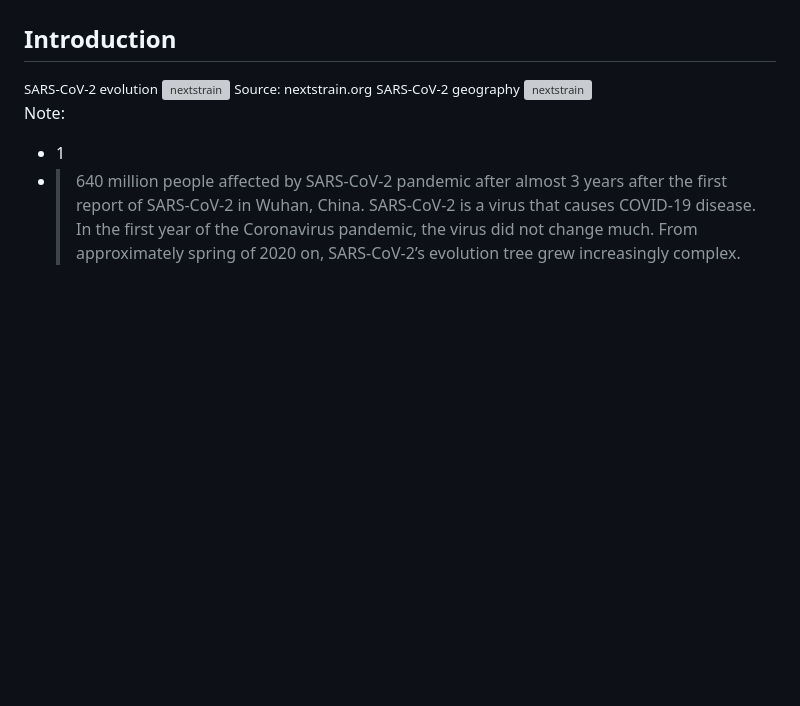
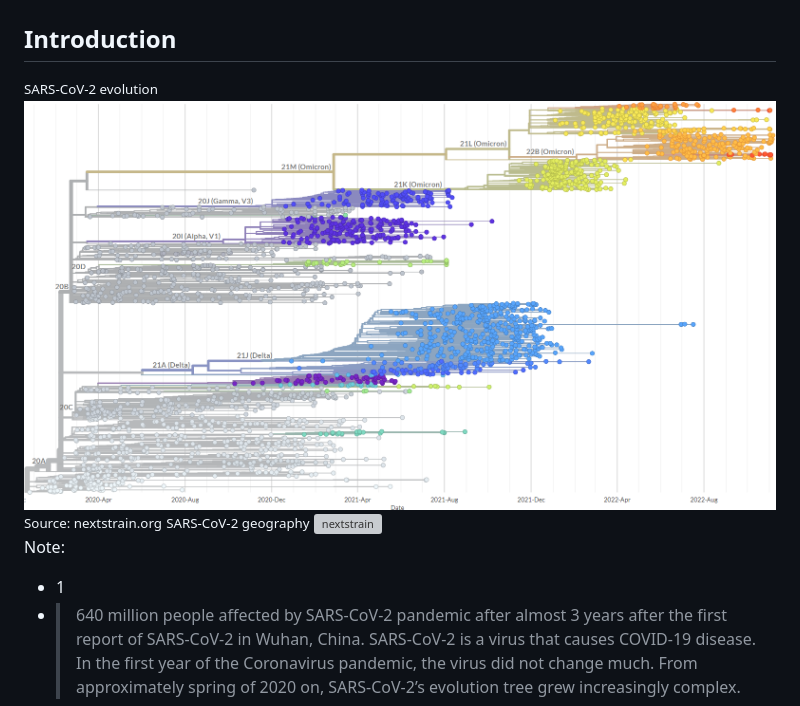
Before and after one commit to PlushZ/master-thesis-presentation, a Markdown page: slides.md, the part around the change. Drawn GitHub-style; pictures changed too: img/intro/nextstrain_phylo2.png (added); blank space fills up the shorter version; grey boxes are pictures that could not be loaded.

```diff
--- a/slides.md
+++ b/slides.md
@@ -46,7 +46,7 @@
 <div class="r-stack">
 <span class="fragment fade-out" data-fragment-index="0">
 <small>SARS-CoV-2 evolution</small>
-<img src="img/intro/nextstrain_phylo.png" alt="nextstrain"/>
+<img src="img/intro/nextstrain_phylo2.png" alt="nextstrain"/>
 <small style="position: absolute; right: 0%; font-size: 0.2em; bottom: -1%;">Source: nextstrain.org</small>
 </span>
 <span class="fragment current-visible" data-fragment-index="0">
```
